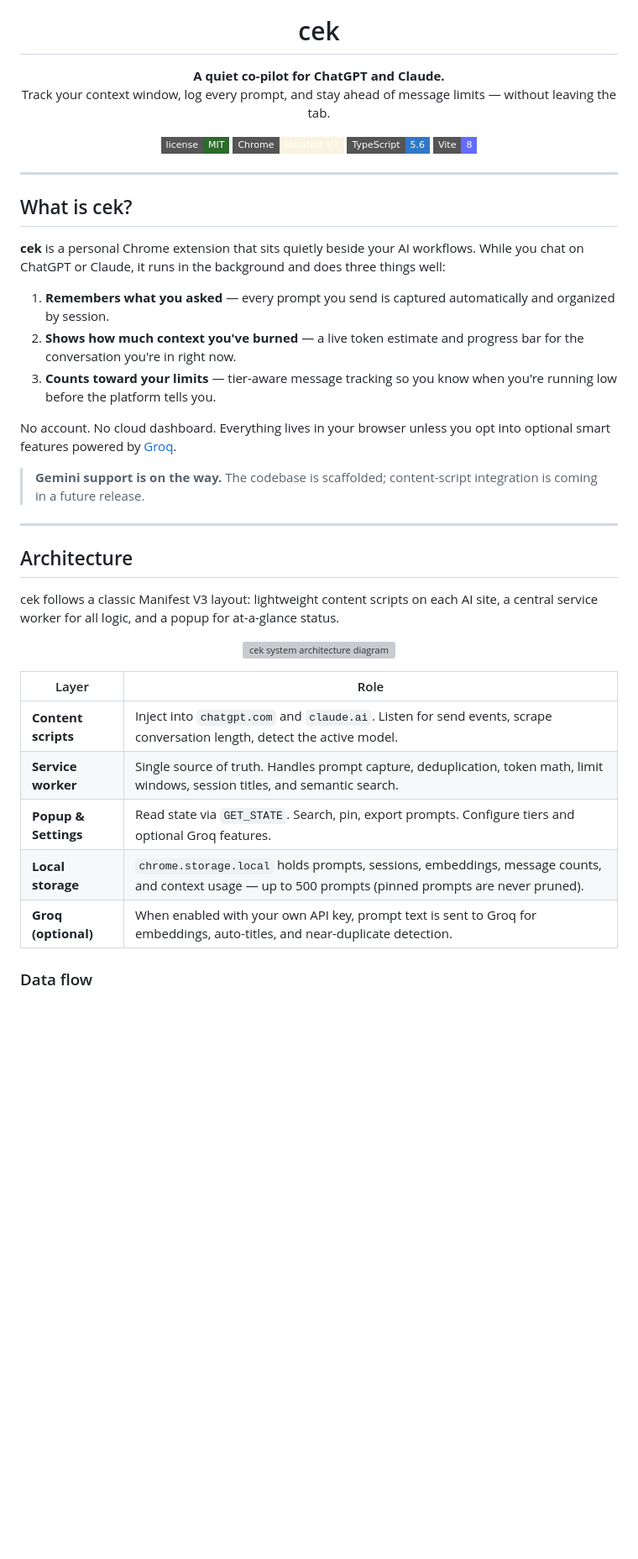
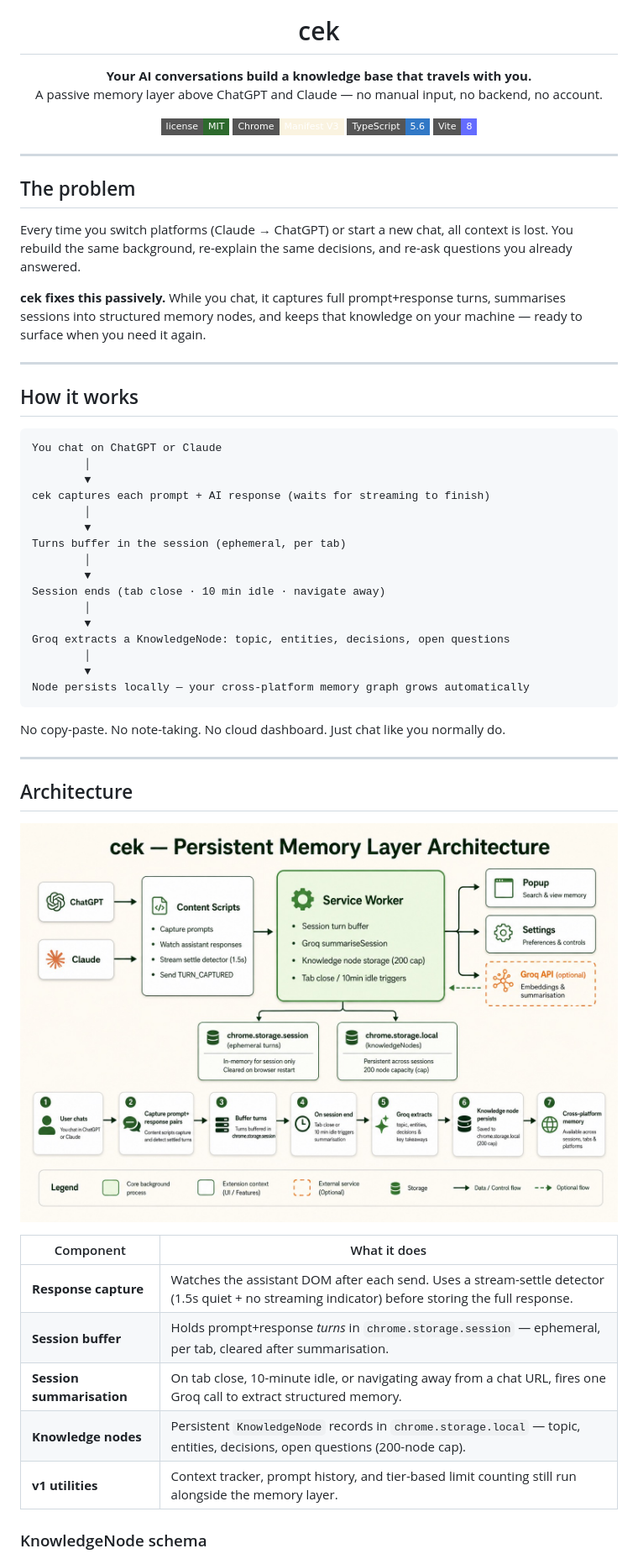
Before and after one commit to Naseem9brev/Cek, a Markdown page: README.md, the part around one of its changes. Shown at 84% size. Rendered like a GitHub page; pictures changed too: docs/architecture.jpg (added); badges without logos; blank space fills up the shorter version; grey boxes are pictures that could not be loaded.

````diff
--- a/README.md
+++ b/README.md
@@ -5,8 +5,8 @@
 <h1 align="center">cek</h1>
 
 <p align="center">
-  <strong>A quiet co-pilot for ChatGPT and Claude.</strong><br/>
-  Track your context window, log every prompt, and stay ahead of message limits — without leaving the tab.
+  <strong>Your AI conversations build a knowledge base that travels with you.</strong><br/>
+  A passive memory layer above ChatGPT and Claude — no manual input, no backend, no account.
 </p>
 
 <p align="center">
@@ -18,35 +18,52 @@
 
 ---
 
-## What is cek?
+## The problem
 
-**cek** is a personal Chrome extension that sits quietly beside your AI workflows. While you chat on ChatGPT or Claude, it runs in the background and does three things well:
+Every time you switch platforms (Claude → ChatGPT) or start a new chat, all context is lost. You rebuild the same background, re-explain the same decisions, and re-ask questions you already answered.
 
-1. **Remembers what you asked** — every prompt you send is captured automatically and organized by session.
-2. **Shows how much context you've burned** — a live token estimate and progress bar for the conversation you're in right now.
-3. **Counts toward your limits** — tier-aware message tracking so you know when you're running low before the platform tells you.
+**cek fixes this passively.** While you chat, it captures full prompt+response turns, summarises sessions into structured memory nodes, and keeps that knowledge on your machine — ready to surface when you need it again.
 
-No account. No cloud dashboard. Everything lives in your browser unless you opt into optional smart features powered by [Groq](https://groq.com).
+---
 
-> **Gemini support is on the way.** The codebase is scaffolded; content-script integration is coming in a future release.
+## How it works
+
+```
+You chat on ChatGPT or Claude
+        │
+        ▼
+cek captures each prompt + AI response (waits for streaming to finish)
+        │
+        ▼
+Turns buffer in the session (ephemeral, per tab)
+        │
+        ▼
+Session ends (tab close · 10 min idle · navigate away)
+        │
+        ▼
+Groq extracts a KnowledgeNode: topic, entities, decisions, open questions
+        │
+        ▼
+Node persists locally — your cross-platform memory graph grows automatically
+```
+
+No copy-paste. No note-taking. No cloud dashboard. Just chat like you normally do.
 
 ---
 
 ## Architecture
 
-cek follows a classic Manifest V3 layout: lightweight content scripts on each AI site, a central service worker for all logic, and a popup for at-a-glance status.
-
 <p align="center">
-  <img src="docs/architecture.svg" alt="cek system architecture diagram" width="860" />
+  <img src="docs/architecture.jpg" alt="cek persistent memory layer architecture diagram" width="900" />
 </p>
 
-| Layer | Role |
-|-------|------|
-| **Content scripts** | Inject into `chatgpt.com` and `claude.ai`. Listen for send events, scrape conversation length, detect the active model. |
-| **Service worker** | Single source of truth. Handles prompt capture, deduplication, token math, limit windows, session titles, and semantic search. |
-| **Popup & Settings** | Read state via `GET_STATE`. Search, pin, export prompts. Configure tiers and optional Groq features. |
-| **Local storage** | `chrome.storage.local` holds prompts, sessions, embeddings, message counts, and context usage — up to 500 prompts (pinned prompts are never pruned). |
-| **Groq (optional)** | When enabled with your own API key, prompt text is sent to Groq for embeddings, auto-titles, and near-duplicate detection. |
+| Component | What it does |
+|-----------|--------------|
+| **Response capture** | Watches the assistant DOM after each send. Uses a stream-settle detector (1.5s quiet + no streaming indicator) before storing the full response. |
+| **Session buffer** | Holds prompt+response *turns* in `chrome.storage.session` — ephemeral, per tab, cleared after summarisation. |
+| **Session summarisation** | On tab close, 10-minute idle, or navigating away from a chat URL, fires one Groq call to extract structured memory. |
+| **Knowledge nodes** | Persistent `KnowledgeNode` records in `chrome.storage.local` — topic, entities, decisions, open questions (200-node cap). |
+| **v1 utilities** | Context tracker, prompt history, and tier-based limit counting still run alongside the memory layer. |
 
-### Data flow
+### KnowledgeNode schema
 
````
Also changed, not shown: other parts of README.md (+101 -64 lines), 1 other file.
